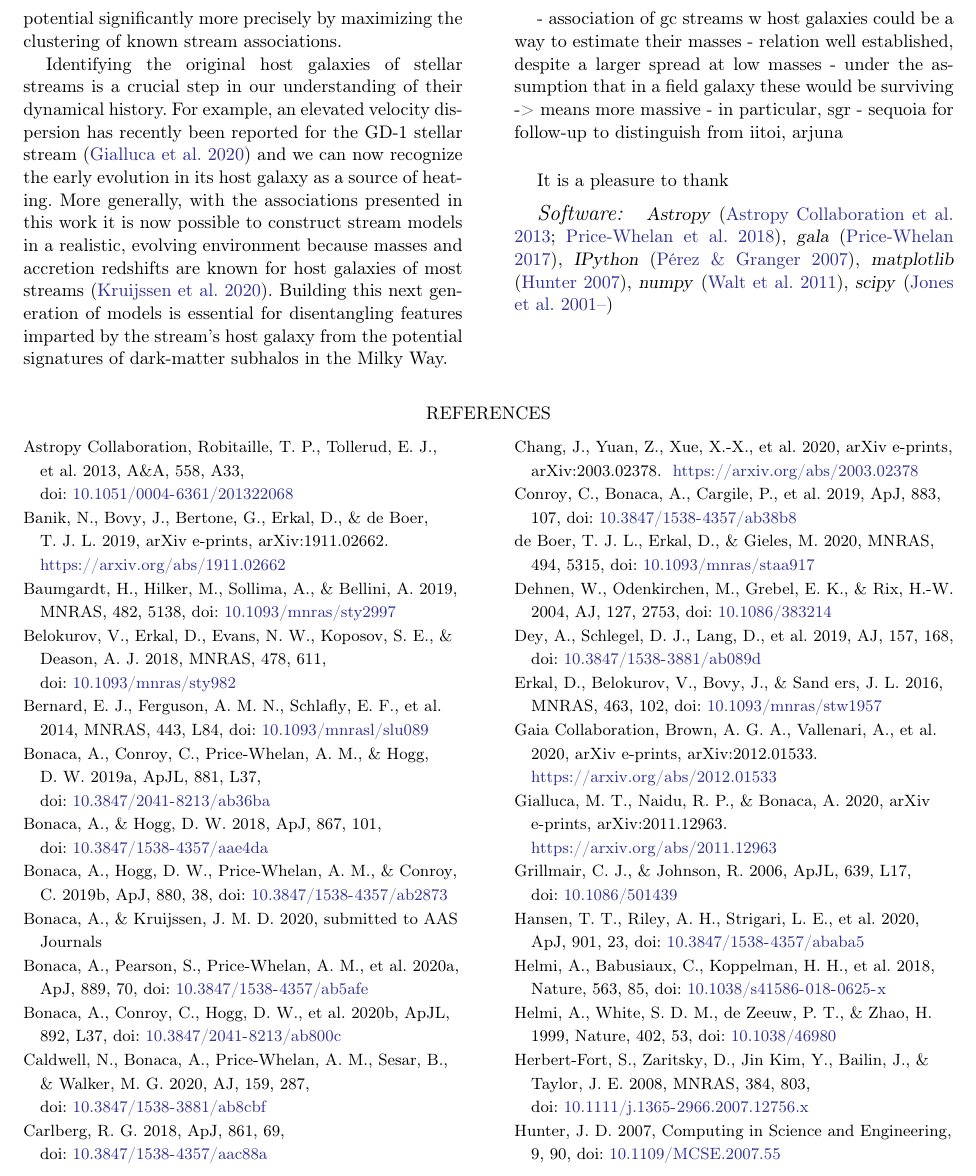
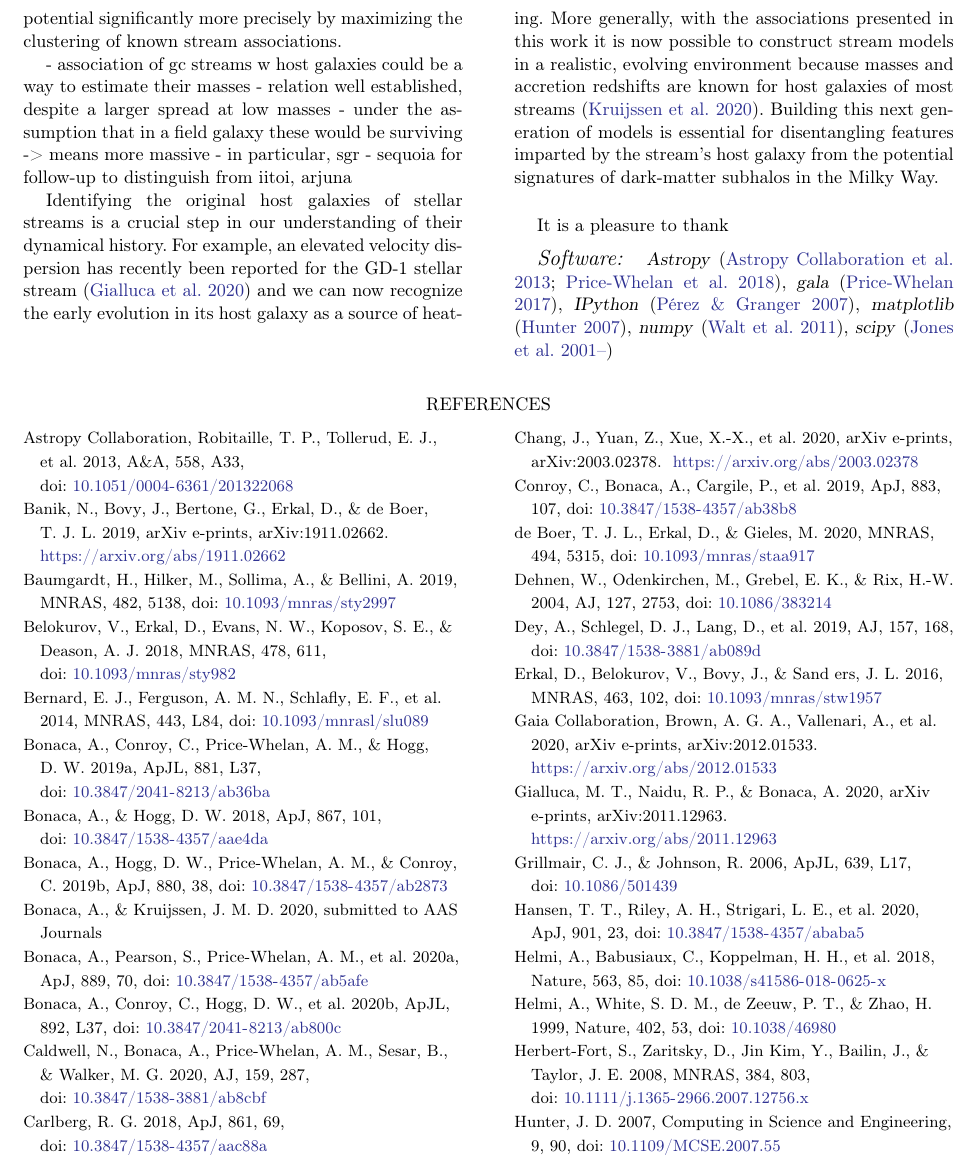
Before and after one commit to abonaca/elz_reader, a LaTeX paper (paper/elz.tex): part of page 8 of 9, cut so that both start at the same text. Compiled offline with pdfLaTeX.

Commit message:
gc masses origin

```diff
--- a/paper/elz.tex
+++ b/paper/elz.tex
@@ -362,12 +362,6 @@ After the host galaxy disrupts in the Milky Way, its stars, globular clusters an
 \citet{sanderson2015} showed that the underlying gravitational potential can be constrained by maximizing the phase-space clustering of field stars.
 As Figure~\ref{fig:elz} shows, streams from the same host galaxy are visibly more clustered than stars, opening an exciting possibility of recovering the gravitational potential significantly more precisely by maximizing the clustering of known stream associations.
 
-Identifying the original host galaxies of stellar streams is a crucial step in our understanding of their dynamical history.
-For example, an elevated velocity dispersion has recently been reported for the GD-1 stellar stream \citep{gialluca2020} and we can now recognize the early evolution in its host galaxy as a source of heating.
-More generally, with the associations presented in this work it is now possible to construct stream models in a realistic, evolving environment because masses and accretion redshifts are known for host galaxies of most streams \citep{kruijssen2020}.
-Building this next generation of models is essential for disentangling features imparted by the stream's host galaxy from the potential signatures of dark-matter subhalos in the Milky Way.
-
-
 - association of gc streams w host galaxies could be a way to estimate their masses
 - relation well established, despite a larger spread at low masses
 - under the assumption that in a field galaxy these would be surviving -> means more massive
@@ -378,6 +372,14 @@ Building this next generation of models is essential for disentangling features
 % - also mention sequoia
 % These streams, if confirmed as being associated with Sagittarius, would increase the already large number of globular clusters born in this dwarf galaxy \citep[$5-7$; see][]{Johnson2020}.
 % Galaxies of this luminosity show a significant spread in the specific frequency of globular clusters \citep{harris2013}, however, a larger population of globular clusters would suggest a fairly massive pre-infall halo mass of Sagittarius.
+
+Identifying the original host galaxies of stellar streams is a crucial step in our understanding of their dynamical history.
+For example, an elevated velocity dispersion has recently been reported for the GD-1 stellar stream \citep{gialluca2020} and we can now recognize the early evolution in its host galaxy as a source of heating.
+More generally, with the associations presented in this work it is now possible to construct stream models in a realistic, evolving environment because masses and accretion redshifts are known for host galaxies of most streams \citep{kruijssen2020}.
+Building this next generation of models is essential for disentangling features imparted by the stream's host galaxy from the potential signatures of dark-matter subhalos in the Milky Way.
+
+
+
 
 
 
```
